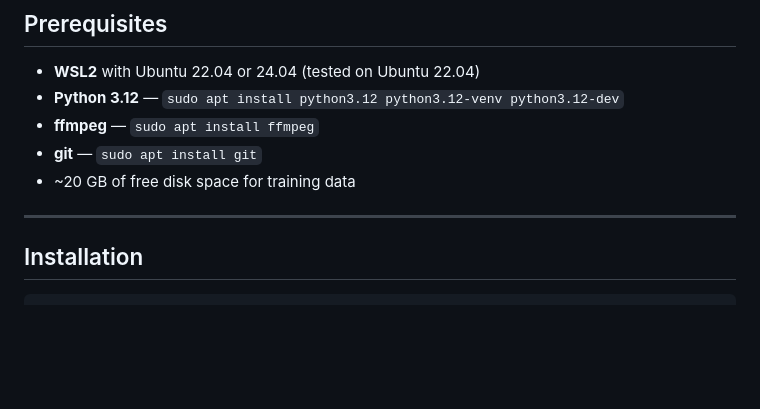
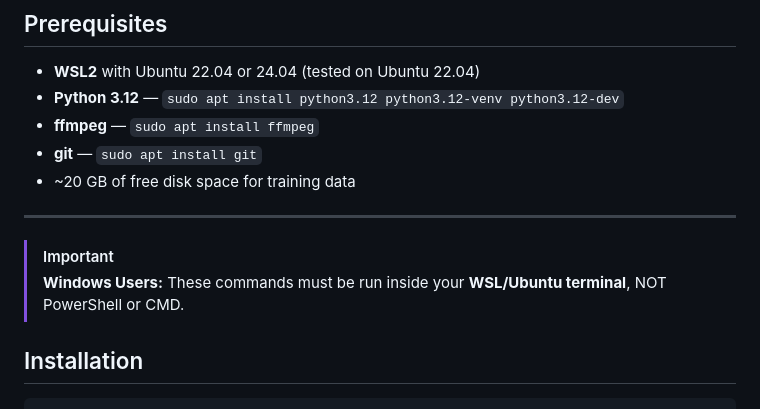
Before and after one commit to desibanjankri/openWakeWord-polyglot-trainer, a Markdown page: README.md, the part around the change. Drawn GitHub-style; blank space fills up the shorter version.

Commit message:
README: Clarify WSL requirement for Windows users

```diff
--- a/README.md
+++ b/README.md
@@ -26,6 +26,9 @@ Train custom wake words in any language directly from your browser: record phras
 - ~20 GB of free disk space for training data
 
 ---
+
+> [!IMPORTANT]
+> **Windows Users:** These commands must be run inside your **WSL/Ubuntu terminal**, NOT PowerShell or CMD.
 
 ## Installation
 
```
